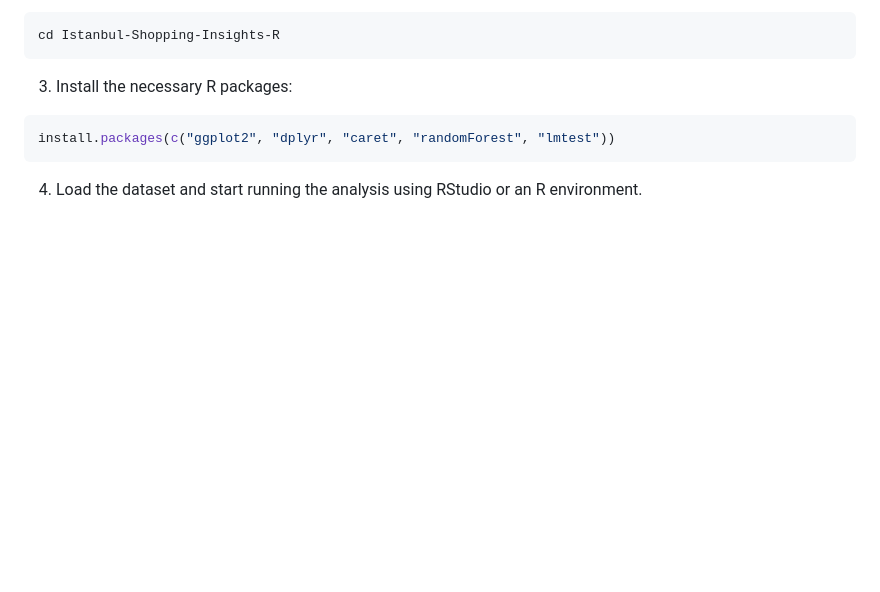
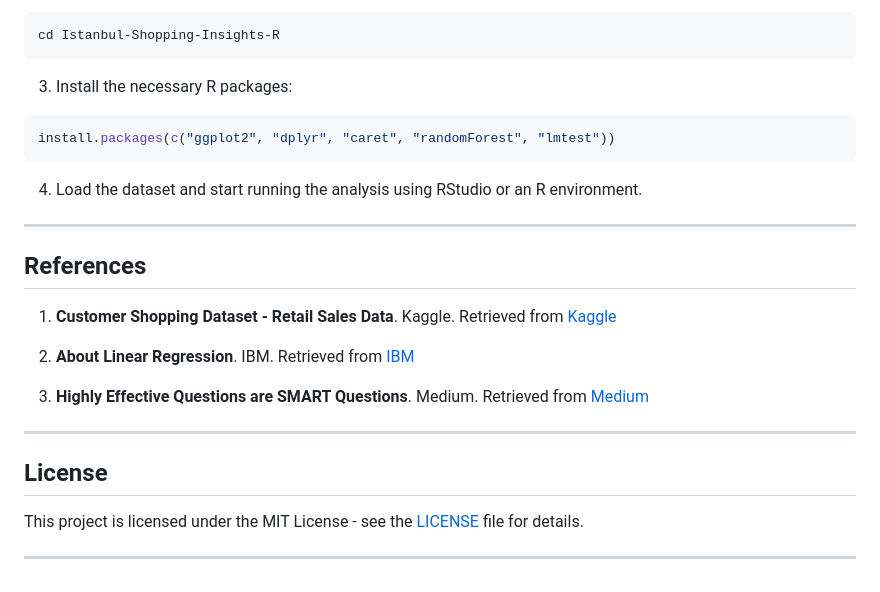
Before and after one commit to galaxyinvader69/Istanbul-Shopping-Insights-R, a Markdown page: README.md, the part around one of its changes. Drawn GitHub-style; blank space fills up the shorter version.

````diff
--- a/README.md
+++ b/README.md
@@ -75,3 +94,20 @@ To run the project locally, follow these steps:
   install.packages(c("ggplot2", "dplyr", "caret", "randomForest", "lmtest"))
   ```
 4. Load the dataset and start running the analysis using RStudio or an R environment.
+
+---
+
+## References
+
+1. **Customer Shopping Dataset - Retail Sales Data**. Kaggle. Retrieved from [Kaggle](https://www.kaggle.com/code/mostafaabdelbadie/customer-shopping-dataset-retail-sales-data-eda/input)
+
+2. **About Linear Regression**. IBM. Retrieved from [IBM](https://www.ibm.com/topics/linear-regression#:~:text=Resources-,What%20is%20linear%20regression%3F,is%20called%20the%20independent%20variable.)
+
+3. **Highly Effective Questions are SMART Questions**. Medium. Retrieved from [Medium](https://emkautsar.medium.com/highly-effective-questions-are-smart-questions-59040efea480)
+
+---
+
+## License
+This project is licensed under the MIT License - see the [LICENSE](LICENSE) file for details.
+
+---
````
Also changed, not shown: other parts of README.md (+21 -2 lines).
